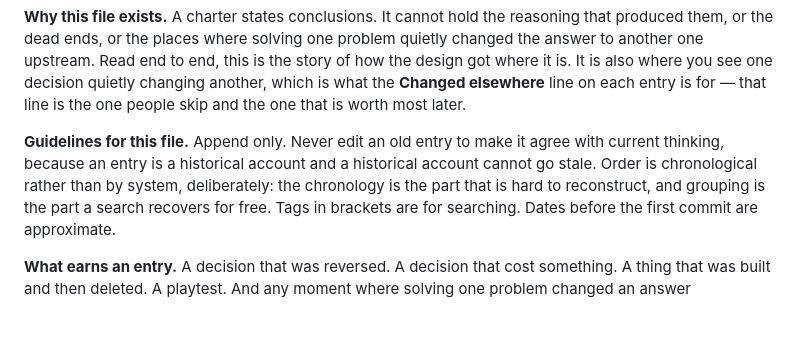
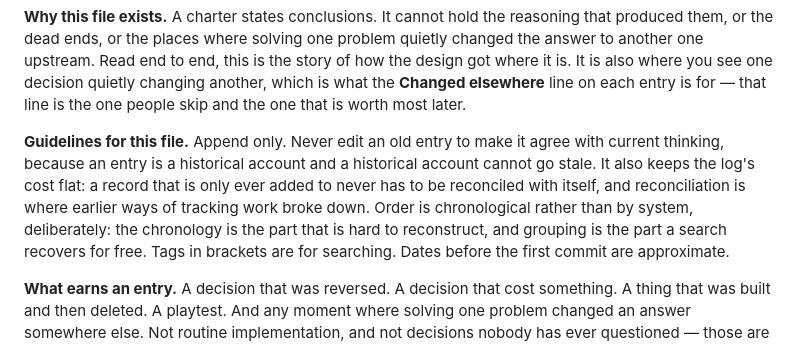
Before and after one commit to collagen-collective/ts-game-template, a Markdown page: docs/DESIGN-LOG.md, the part around the change. Drawn GitHub-style; blank space fills up the shorter version.

Commit message:
Design log: append-only also keeps its cost flat
The person's decision and reason, in their words: "I do think drawing that line in the sand for
the design log is worth doing. part of what failed with other work management/tracking workflows
on prior projects was reconciliation, and append-only keeps that cost relatively constant."

The log's *Guidelines for this file* gave one reason for append-only, that a historical account
cannot go stale. It now gives this one too, in wording the person approved: a record that is only
ever added to never has to be reconciled with itself, and reconciliation is where earlier ways of
tracking work broke down. Append-only stays the one guideline with no exception.

Co-Authored-By: Claude Opus 5.5 <noreply@anthropic.com>
Claude-Session: https://claude.ai/code/session_01DZ6CgFzZTb2hx5tyxr9NVe

```diff
--- a/docs/DESIGN-LOG.md
+++ b/docs/DESIGN-LOG.md
@@ -12,8 +12,10 @@ also where you see one decision quietly changing another, which is what the **Ch
 line on each entry is for — that line is the one people skip and the one that is worth most later.
 
 **Guidelines for this file.** Append only. Never edit an old entry to make it agree with current
-thinking, because an entry is a historical account and a historical account cannot go stale. Order
-is chronological rather than by system, deliberately: the chronology is the part that is hard to
+thinking, because an entry is a historical account and a historical account cannot go stale. It
+also keeps the log's cost flat: a record that is only ever added to never has to be reconciled
+with itself, and reconciliation is where earlier ways of tracking work broke down. Order is
+chronological rather than by system, deliberately: the chronology is the part that is hard to
 reconstruct, and grouping is the part a search recovers for free. Tags in brackets are for
 searching. Dates before the first commit are approximate.
 
```
